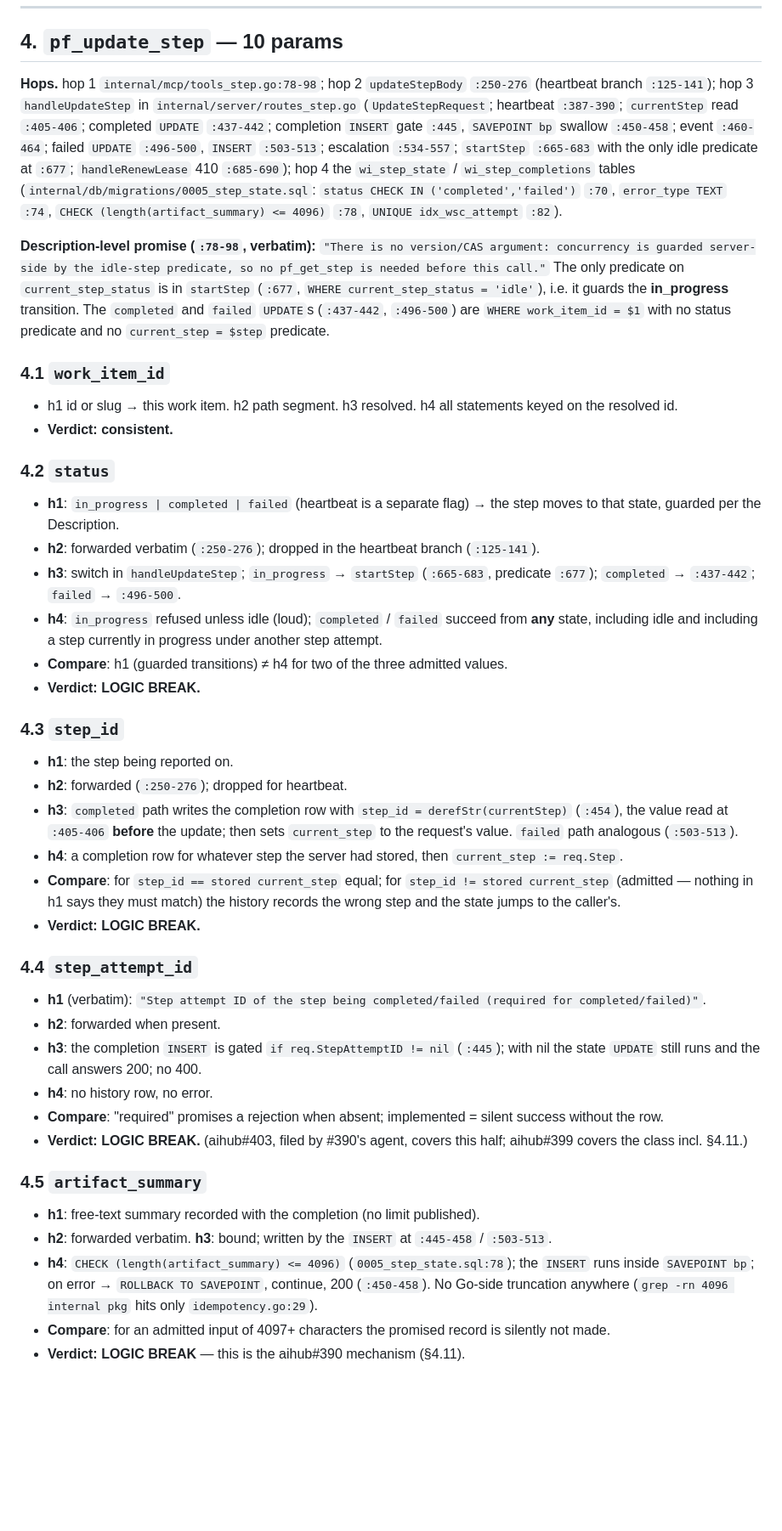
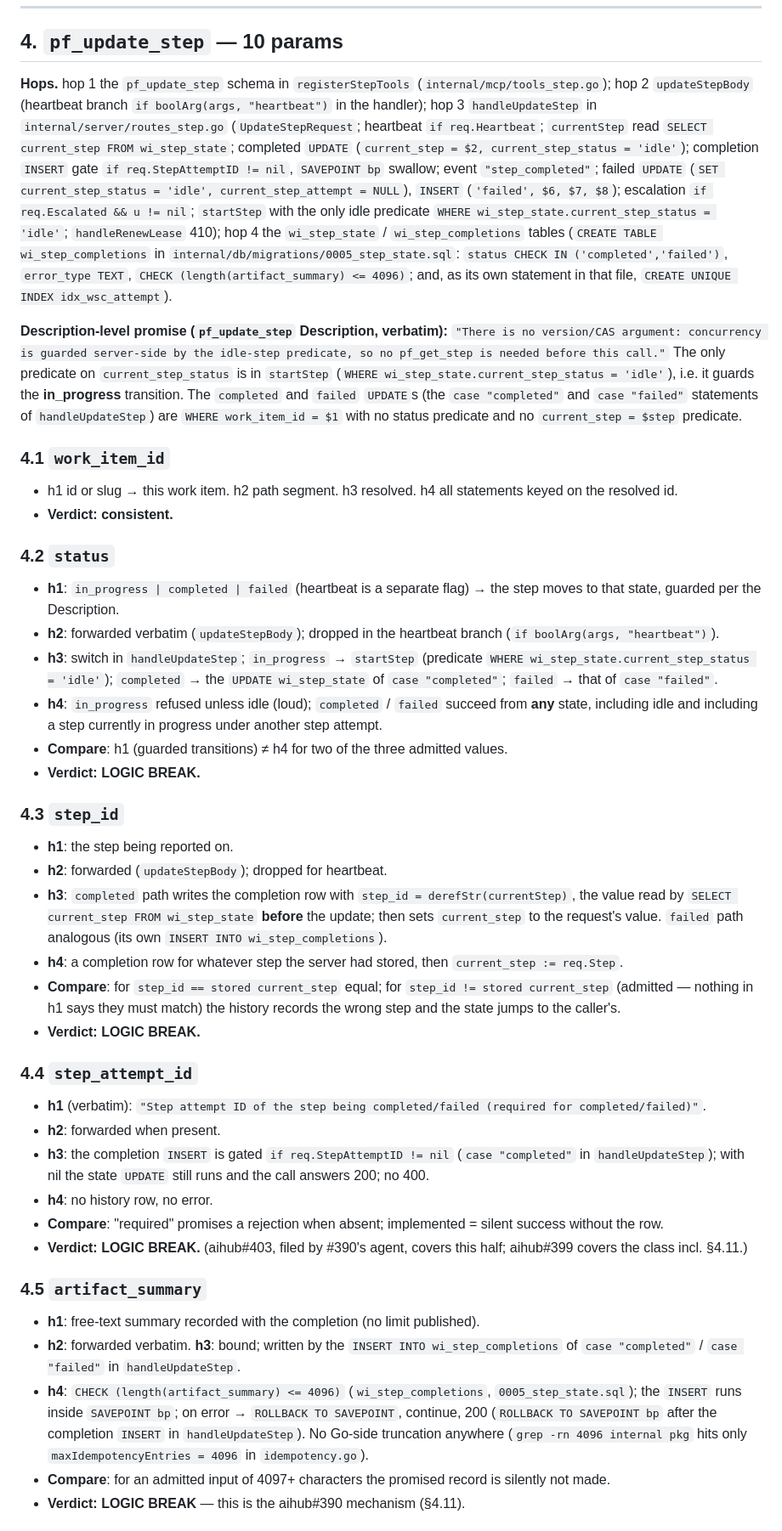
Before and after one commit to GMISWE/ieops-aihub, a Markdown page: docs/audits/aihub-385-mcp-contract-audit-batch1.md, the part around one of its changes. Shown at 85% size. Drawn GitHub-style; blank space fills up the shorter version.

```diff
--- a/docs/audits/aihub-385-mcp-contract-audit-batch1.md
+++ b/docs/audits/aihub-385-mcp-contract-audit-batch1.md
@@ -178,23 +180,23 @@ Filed: aihub#400 (the four sentences + docs row).
 
 ## 4. `pf_update_step` — 10 params
 
-**Hops.** hop 1 `internal/mcp/tools_step.go:78-98`; hop 2 `updateStepBody` `:250-276`
-(heartbeat branch `:125-141`); hop 3 `handleUpdateStep` in
-`internal/server/routes_step.go` (`UpdateStepRequest`; heartbeat `:387-390`;
-`currentStep` read `:405-406`; completed `UPDATE` `:437-442`; completion `INSERT`
-gate `:445`, `SAVEPOINT bp` swallow `:450-458`; event `:460-464`; failed `UPDATE`
-`:496-500`, `INSERT` `:503-513`; escalation `:534-557`; `startStep` `:665-683` with
-the only idle predicate at `:677`; `handleRenewLease` 410 `:685-690`); hop 4 the
-`wi_step_state` / `wi_step_completions` tables (`internal/db/migrations/0005_step_state.sql`:
-`status CHECK IN ('completed','failed')` `:70`, `error_type TEXT` `:74`,
-`CHECK (length(artifact_summary) <= 4096)` `:78`, `UNIQUE idx_wsc_attempt` `:82`).
+**Hops.** hop 1 the `pf_update_step` schema in `registerStepTools` (`internal/mcp/tools_step.go`); hop 2 `updateStepBody`
+(heartbeat branch `if boolArg(args, "heartbeat")` in the handler); hop 3 `handleUpdateStep` in
+`internal/server/routes_step.go` (`UpdateStepRequest`; heartbeat `if req.Heartbeat`;
+`currentStep` read `SELECT current_step FROM wi_step_state`; completed `UPDATE` (`current_step = $2, current_step_status = 'idle'`); completion `INSERT`
+gate `if req.StepAttemptID != nil`, `SAVEPOINT bp` swallow; event `"step_completed"`; failed `UPDATE`
+(`SET current_step_status = 'idle', current_step_attempt = NULL`), `INSERT` (`'failed', $6, $7, $8`); escalation `if req.Escalated && u != nil`; `startStep` with
+the only idle predicate `WHERE wi_step_state.current_step_status = 'idle'`; `handleRenewLease` 410); hop 4 the
+`wi_step_state` / `wi_step_completions` tables (`CREATE TABLE wi_step_completions` in `internal/db/migrations/0005_step_state.sql`:
+`status CHECK IN ('completed','failed')`, `error_type TEXT`,
+`CHECK (length(artifact_summary) <= 4096)`; and, as its own statement in that file, `CREATE UNIQUE INDEX idx_wsc_attempt`).
 
-**Description-level promise (`:78-98`, verbatim):** `"There is no version/CAS argument:
+**Description-level promise (`pf_update_step` Description, verbatim):** `"There is no version/CAS argument:
 concurrency is guarded server-side by the idle-step predicate, so no pf_get_step is
 needed before this call."` The only predicate on `current_step_status` is in
-`startStep` (`:677`, `WHERE current_step_status = 'idle'`), i.e. it guards the
-**in_progress** transition. The `completed` and `failed` `UPDATE`s (`:437-442`,
-`:496-500`) are `WHERE work_item_id = $1` with no status predicate and no
+`startStep` (`WHERE wi_step_state.current_step_status = 'idle'`), i.e. it guards the
+**in_progress** transition. The `completed` and `failed` `UPDATE`s (the `case "completed"` and
+`case "failed"` statements of `handleUpdateStep`) are `WHERE work_item_id = $1` with no status predicate and no
 `current_step = $step` predicate.
 
 ### 4.1 `work_item_id`
@@ -203,16 +205,16 @@ needed before this call."` The only predicate on `current_step_status` is in
 
 ### 4.2 `status`
 - **h1**: `in_progress | completed | failed` (heartbeat is a separate flag) → the step moves to that state, guarded per the Description.
-- **h2**: forwarded verbatim (`:250-276`); dropped in the heartbeat branch (`:125-141`).
-- **h3**: switch in `handleUpdateStep`; `in_progress` → `startStep` (`:665-683`, predicate `:677`); `completed` → `:437-442`; `failed` → `:496-500`.
+- **h2**: forwarded verbatim (`updateStepBody`); dropped in the heartbeat branch (`if boolArg(args, "heartbeat")`).
+- **h3**: switch in `handleUpdateStep`; `in_progress` → `startStep` (predicate `WHERE wi_step_state.current_step_status = 'idle'`); `completed` → the `UPDATE wi_step_state` of `case "completed"`; `failed` → that of `case "failed"`.
 - **h4**: `in_progress` refused unless idle (loud); `completed` / `failed` succeed from **any** state, including idle and including a step currently in progress under another step attempt.
 - **Compare**: h1 (guarded transitions) ≠ h4 for two of the three admitted values.
 - **Verdict: LOGIC BREAK.**
 
 ### 4.3 `step_id`
 - **h1**: the step being reported on.
-- **h2**: forwarded (`:250-276`); dropped for heartbeat.
-- **h3**: `completed` path writes the completion row with `step_id = derefStr(currentStep)` (`:454`), the value read at `:405-406` **before** the update; then sets `current_step` to the request's value. `failed` path analogous (`:503-513`).
+- **h2**: forwarded (`updateStepBody`); dropped for heartbeat.
+- **h3**: `completed` path writes the completion row with `step_id = derefStr(currentStep)`, the value read by `SELECT current_step FROM wi_step_state` **before** the update; then sets `current_step` to the request's value. `failed` path analogous (its own `INSERT INTO wi_step_completions`).
 - **h4**: a completion row for whatever step the server had stored, then `current_step := req.Step`.
 - **Compare**: for `step_id == stored current_step` equal; for `step_id != stored current_step` (admitted — nothing in h1 says they must match) the history records the wrong step and the state jumps to the caller's.
 - **Verdict: LOGIC BREAK.**
@@ -220,15 +222,15 @@ needed before this call."` The only predicate on `current_step_status` is in
 ### 4.4 `step_attempt_id`
 - **h1** (verbatim): `"Step attempt ID of the step being completed/failed (required for completed/failed)"`.
 - **h2**: forwarded when present.
-- **h3**: the completion `INSERT` is gated `if req.StepAttemptID != nil` (`:445`); with nil the state `UPDATE` still runs and the call answers 200; no 400.
+- **h3**: the completion `INSERT` is gated `if req.StepAttemptID != nil` (`case "completed"` in `handleUpdateStep`); with nil the state `UPDATE` still runs and the call answers 200; no 400.
 - **h4**: no history row, no error.
 - **Compare**: "required" promises a rejection when absent; implemented = silent success without the row.
 - **Verdict: LOGIC BREAK.** (aihub#403, filed by #390's agent, covers this half; aihub#399 covers the class incl. §4.11.)
 
 ### 4.5 `artifact_summary`
 - **h1**: free-text summary recorded with the completion (no limit published).
-- **h2**: forwarded verbatim. **h3**: bound; written by the `INSERT` at `:445-458` / `:503-513`.
-- **h4**: `CHECK (length(artifact_summary) <= 4096)` (`0005_step_state.sql:78`); the `INSERT` runs inside `SAVEPOINT bp`; on error → `ROLLBACK TO SAVEPOINT`, continue, 200 (`:450-458`). No Go-side truncation anywhere (`grep -rn 4096 internal pkg` hits only `idempotency.go:29`).
+- **h2**: forwarded verbatim. **h3**: bound; written by the `INSERT INTO wi_step_completions` of `case "completed"` / `case "failed"` in `handleUpdateStep`.
+- **h4**: `CHECK (length(artifact_summary) <= 4096)` (`wi_step_completions`, `0005_step_state.sql`); the `INSERT` runs inside `SAVEPOINT bp`; on error → `ROLLBACK TO SAVEPOINT`, continue, 200 (`ROLLBACK TO SAVEPOINT bp` after the completion `INSERT` in `handleUpdateStep`). No Go-side truncation anywhere (`grep -rn 4096 internal pkg` hits only `maxIdempotencyEntries = 4096` in `idempotency.go`).
 - **Compare**: for an admitted input of 4097+ characters the promised record is silently not made.
 - **Verdict: LOGIC BREAK** — this is the aihub#390 mechanism (§4.11).
 
```
Also changed, not shown: other parts of docs/audits/aihub-385-mcp-contract-audit-batch1.md (+136 -134 lines).
